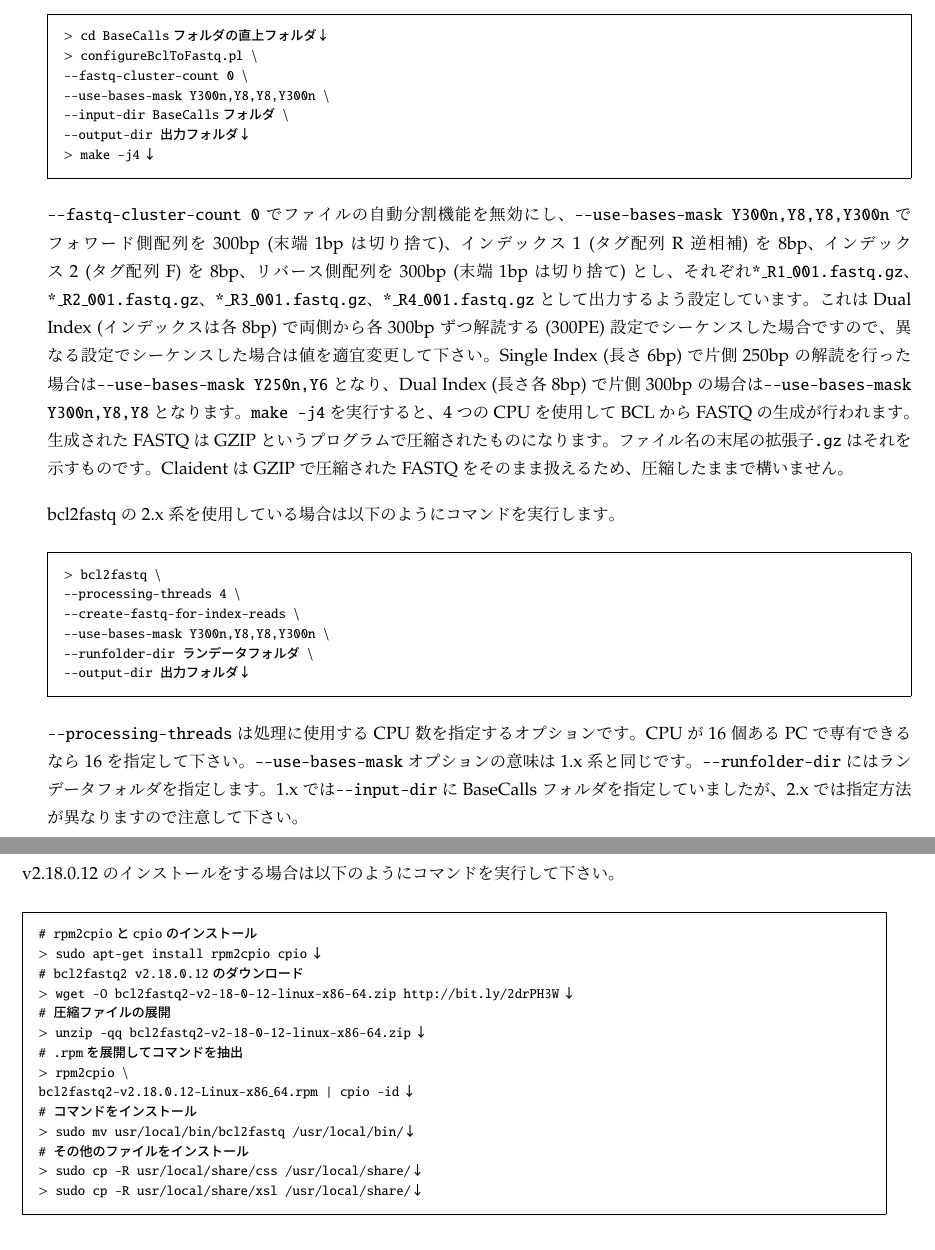
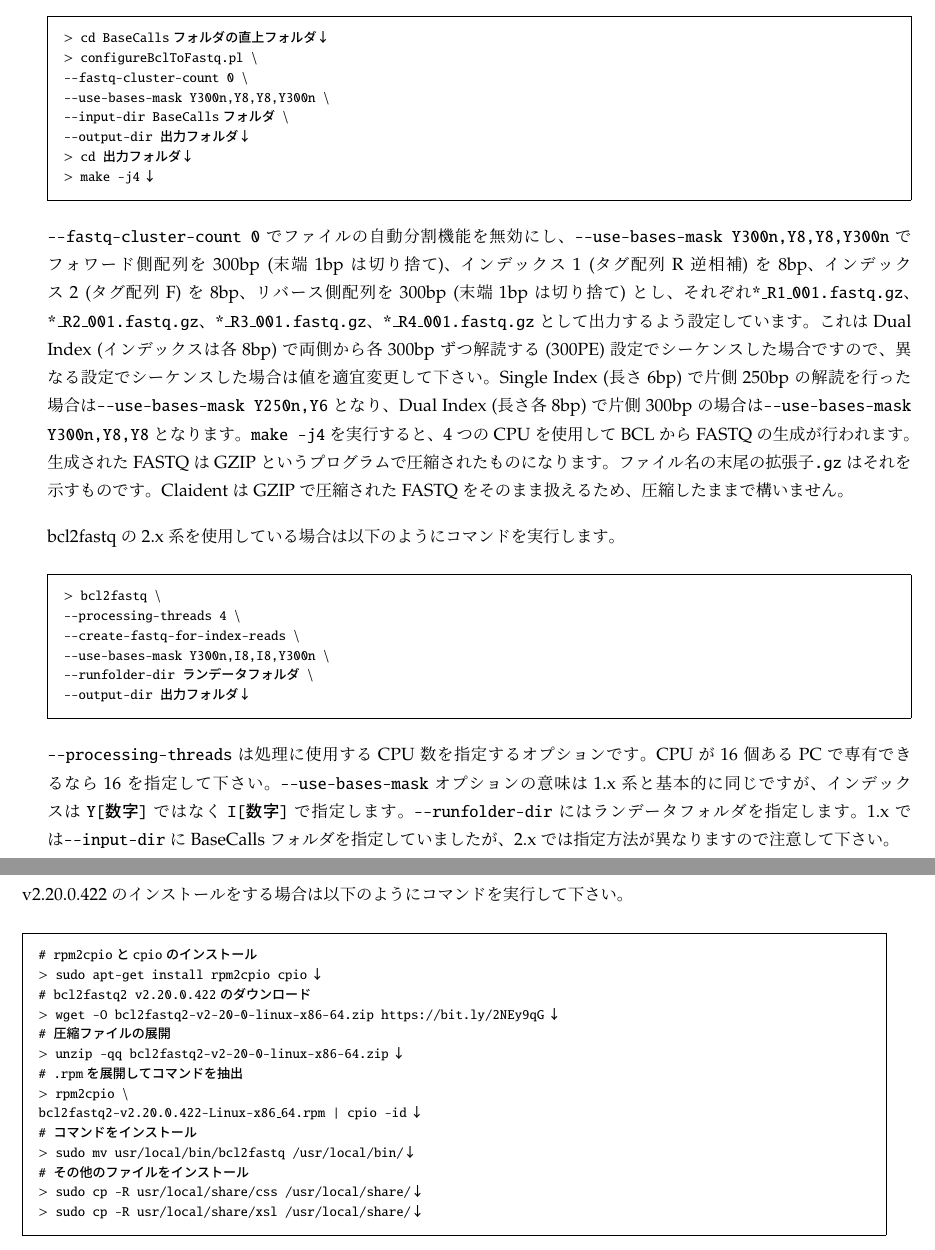
Before and after one commit to astanabe/MetabarcodingTextbook, a LaTeX book (metabarcodingtextbook.ja.tex): two parts of pages 27 and 68 of 70 before the commit and two parts of pages 27 and 70 of 72 after it, joined at a grey line, cut so that both start at the same text. Compiled offline with pLaTeX and dvipdfmx.

Commit message:
Fix usage of bcl2fastq2. Update bcl2fastq2.

```diff
--- a/metabarcodingtextbook.ja.tex
+++ b/metabarcodingtextbook.ja.tex
@@ -745,6 +745,7 @@ bcl2fastqのインストールは付録に書きましたのでそちらを参
 {-}{-}use-bases-mask Y300n,Y8,Y8,Y300n {\textbackslash}\\
 {-}{-}input-dir BaseCallsフォルダ {\textbackslash}\\
 {-}{-}output-dir 出力フォルダ↓\\
+{\textgreater} cd 出力フォルダ↓\\
 {\textgreater} make -j4↓
 \end{cmd}
 
@@ -762,14 +763,14 @@ bcl2fastqの2.x系を使用している場合は以下のようにコマンド
 {\textgreater} bcl2fastq {\textbackslash}\\
 {-}{-}processing-threads 4 {\textbackslash}\\
 {-}{-}create-fastq-for-index-reads {\textbackslash}\\
-{-}{-}use-bases-mask Y300n,Y8,Y8,Y300n {\textbackslash}\\
+{-}{-}use-bases-mask Y300n,I8,I8,Y300n {\textbackslash}\\
 {-}{-}runfolder-dir ランデータフォルダ {\textbackslash}\\
 {-}{-}output-dir 出力フォルダ↓
 \end{cmd}
 
 \texttt{{-}{-}processing-threads}は処理に使用するCPU数を指定するオプションです。
 CPUが16個あるPCで専有できるなら16を指定して下さい。
-\texttt{{-}{-}use-bases-mask}オプションの意味は1.x系と同じです。
+\texttt{{-}{-}use-bases-mask}オプションの意味は1.x系と基本的に同じですが、インデックスは\texttt{Y[数字]}ではなく\texttt{I[数字]}で指定します。
 \texttt{{-}{-}runfolder-dir}にはランデータフォルダを指定します。
 1.xでは\texttt{{-}{-}input-dir}にBaseCallsフォルダを指定していましたが、2.xでは指定方法が異なりますので注意して下さい。
 
@@ -2184,18 +2185,18 @@ Ubuntu・Xubuntu・Lubuntuの14.04LTSでは、Perlのバージョンが新しす
 の747行目と751行目を手動で書き換えても構いません。
 \texttt{qw(HOGEHOGE)}を\texttt{("HOGEHOGE")}に書き換えて下さい。
 
-v2.18.0.12のインストールをする場合は以下のようにコマンドを実行して下さい。
+v2.20.0.422のインストールをする場合は以下のようにコマンドを実行して下さい。
 
 \begin{cmd}
 \# rpm2cpioとcpioのインストール\\
 {\textgreater} sudo apt-get install rpm2cpio cpio↓\\
-\# bcl2fastq2 v2.18.0.12のダウンロード\\
-{\textgreater} wget -O bcl2fastq2-v2-18-0-12-linux-x86-64.zip http://bit.ly/2drPH3W↓\\
+\# bcl2fastq2 v2.20.0.422のダウンロード\\
+{\textgreater} wget -O bcl2fastq2-v2-20-0-linux-x86-64.zip https://bit.ly/2NEy9qG↓\\
 \# 圧縮ファイルの展開\\
-{\textgreater} unzip -qq bcl2fastq2-v2-18-0-12-linux-x86-64.zip↓\\
+{\textgreater} unzip -qq bcl2fastq2-v2-20-0-linux-x86-64.zip↓\\
 \# .rpmを展開してコマンドを抽出\\
 {\textgreater} rpm2cpio {\textbackslash}\\
-bcl2fastq2-v2.18.0.12-Linux-x86{\textunderscore}64.rpm | cpio -id↓\\
+bcl2fastq2-v2.20.0.422-Linux-x86{\textunderscore}64.rpm | cpio -id↓\\
 \# コマンドをインストール\\
 {\textgreater} sudo mv usr/local/bin/bcl2fastq /usr/local/bin/↓\\
 \# その他のファイルをインストール\\
```
Also changed, not shown: metabarcodingtextbook.en.tex (+8 -7 lines).
